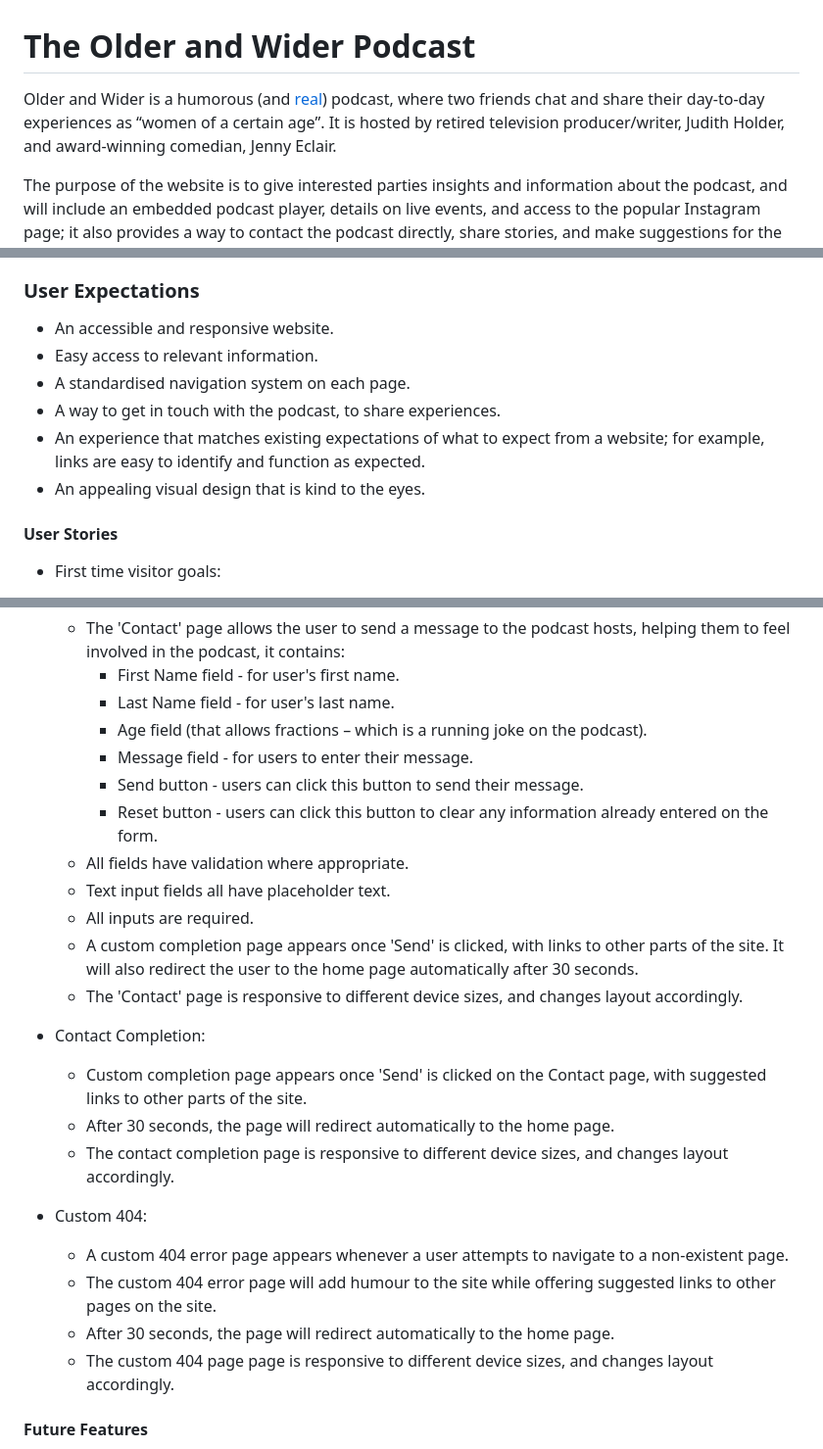
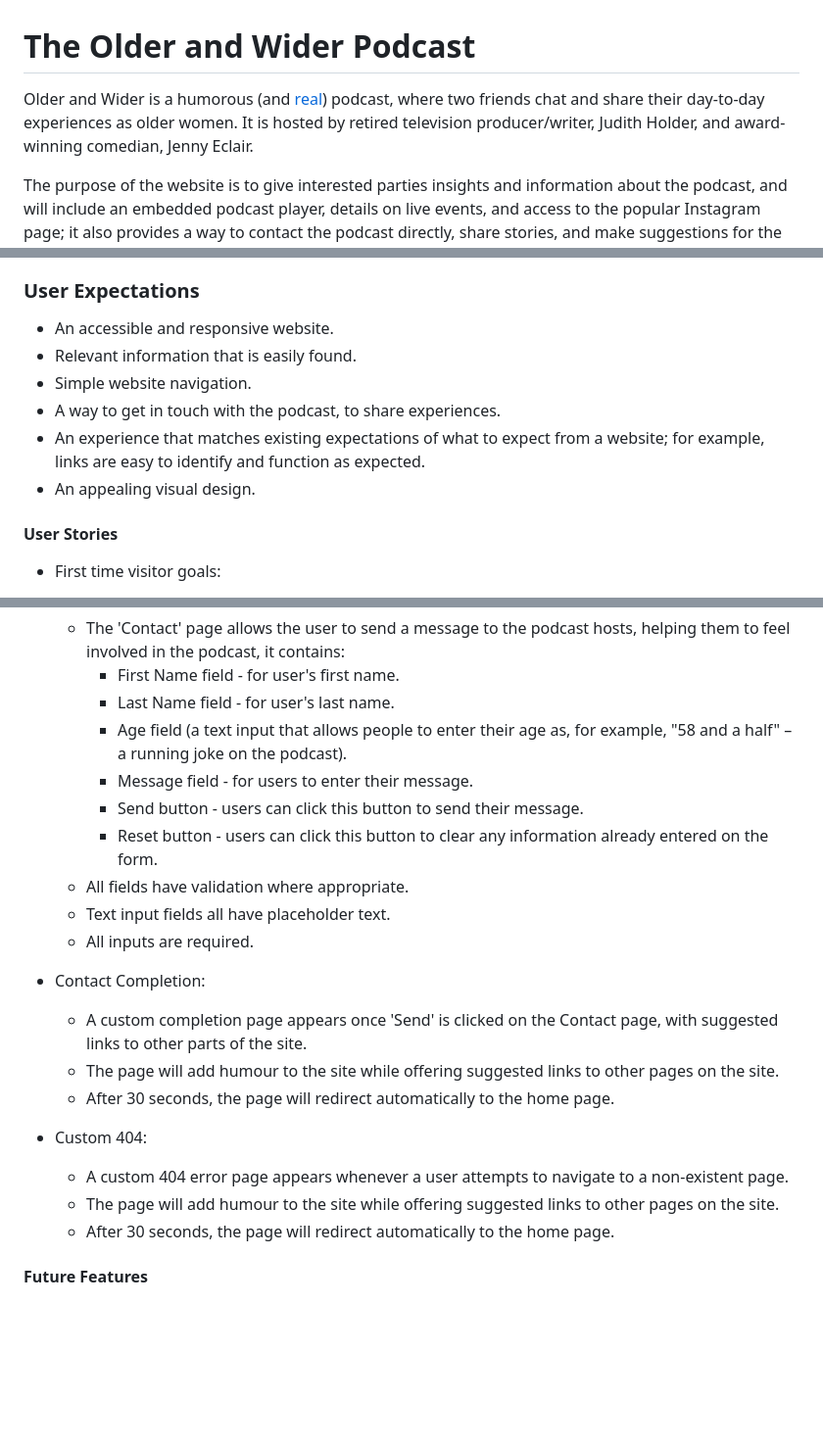
Before and after one commit to dvfrancis/older-and-wider, a Markdown page: README.md, 3 parts joined by grey strips. Shown: that part at 98% size. GitHub-like rendering; blank space fills up the shorter version.

```diff
--- a/README.md
+++ b/README.md
@@ -1,6 +1,6 @@
 # The Older and Wider Podcast
 
-Older and Wider is a humorous (and [real](https://shows.acast.com/older-and-wider-podcast)) podcast, where two friends chat and share their day-to-day experiences as “women of a certain age”. It is hosted by retired television producer/writer, Judith Holder, and award-winning comedian, Jenny Eclair.
+Older and Wider is a humorous (and [real](https://shows.acast.com/older-and-wider-podcast)) podcast, where two friends chat and share their day-to-day experiences as older women. It is hosted by retired television producer/writer, Judith Holder, and award-winning comedian, Jenny Eclair.
 
 The purpose of the website is to give interested parties insights and information about the podcast, and will include an embedded podcast player, details on live events, and access to the popular Instagram page; it also provides a way to contact the podcast directly, share stories, and make suggestions for the show.
 
@@ -30,11 +30,11 @@ The Github Pages live site can be accessed [here].
 ### User Expectations
 
 - An accessible and responsive website.
-- Easy access to relevant information.
-- A standardised navigation system on each page.
+- Relevant information that is easily found.
+- Simple website navigation.
 - A way to get in touch with the podcast, to share experiences.
 - An experience that matches existing expectations of what to expect from a website; for example, links are easy to identify and function as expected.
-- An appealing visual design that is kind to the eyes.
+- An appealing visual design.
 
 #### User Stories
 
@@ -127,27 +126,24 @@ The Github Pages live site can be accessed [here].
     - The 'Contact' page allows the user to send a message to the podcast hosts, helping them to feel involved in the podcast, it contains:
         - First Name field - for user's first name.
         - Last Name field - for user's last name.
-        - Age field (that allows fractions – which is a running joke on the podcast).
+        - Age field (a text input that allows people to enter their age as, for example, "58 and a half" – a running joke on the podcast).
         - Message field - for users to enter their message.
         - Send button - users can click this button to send their message.
         - Reset button - users can click this button to clear any information already entered on the form.
     - All fields have validation where appropriate.
     - Text input fields all have placeholder text.
     - All inputs are required.
-    - A custom completion page appears once 'Send' is clicked, with links to other parts of the site. It will also redirect the user to the home page automatically after 30 seconds.
-    - The 'Contact' page is responsive to different device sizes, and changes layout accordingly.
 
 - Contact Completion:
 
-    - Custom completion page appears once 'Send' is clicked on the Contact page, with suggested links to other parts of the site.
+    - A custom completion page appears once 'Send' is clicked on the Contact page, with suggested links to other parts of the site.
+    - The page will add humour to the site while offering suggested links to other pages on the site.
     - After 30 seconds, the page will redirect automatically to the home page.
-    - The contact completion page is responsive to different device sizes, and changes layout accordingly.
 
 - Custom 404:
     - A custom 404 error page appears whenever a user attempts to navigate to a non-existent page.
-    - The custom 404 error page will add humour to the site while offering suggested links to other pages on the site.
+    - The page will add humour to the site while offering suggested links to other pages on the site.
     - After 30 seconds, the page will redirect automatically to the home page.
-    - The custom 404 page page is responsive to different device sizes, and changes layout accordingly.
 
 #### Future Features
 
```
Also changed, not shown: other parts of README.md (+15 -16 lines).
